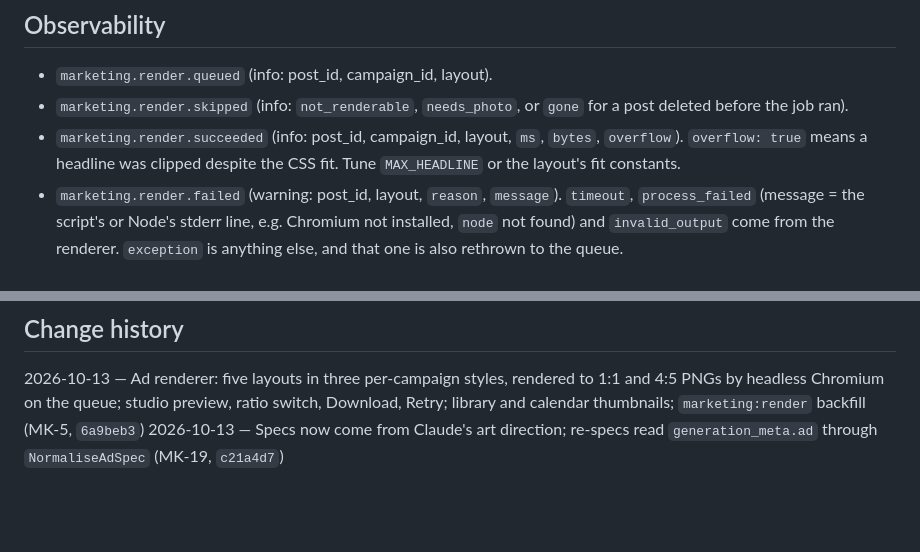
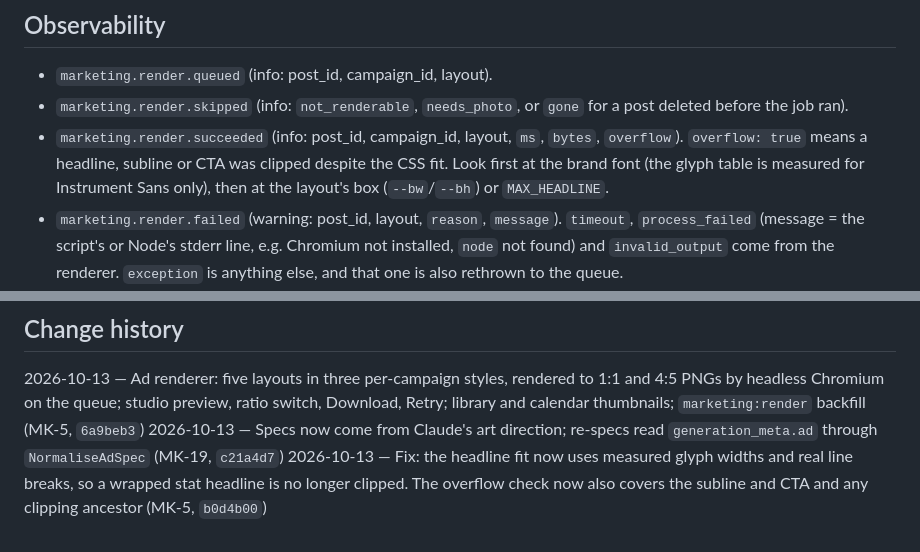
Before and after one commit to Mfrancik/story-board, a Markdown page: docs/features/marketing-ad-renderer.md, 2 parts joined by grey strips. Drawn GitHub-style; blank space fills up the shorter version.

```diff
--- a/docs/features/marketing-ad-renderer.md
+++ b/docs/features/marketing-ad-renderer.md
@@ -135,7 +143,8 @@ No new config: the timeout and the binary are constants in `AdRenderer` (`config
 - `marketing.render.skipped` (info: `not_renderable`, `needs_photo`, or `gone` for a post deleted before the job
   ran).
 - `marketing.render.succeeded` (info: post_id, campaign_id, layout, `ms`, `bytes`, `overflow`). `overflow: true`
-  means a headline was clipped despite the CSS fit. Tune `MAX_HEADLINE` or the layout's fit constants.
+  means a headline, subline or CTA was clipped despite the CSS fit. Look first at the brand font (the glyph table
+  is measured for Instrument Sans only), then at the layout's box (`--bw`/`--bh`) or `MAX_HEADLINE`.
 - `marketing.render.failed` (warning: post_id, layout, `reason`, `message`). `timeout`, `process_failed` (message =
   the script's or Node's stderr line, e.g. Chromium not installed, `node` not found) and `invalid_output` come from
   the renderer. `exception` is anything else, and that one is also rethrown to the queue.
@@ -193,3 +213,5 @@ Chromium on the queue; studio preview, ratio switch, Download, Retry; library an
 `marketing:render` backfill (MK-5, `6a9beb3`)
 2026-10-13 — Specs now come from Claude's art direction; re-specs read `generation_meta.ad` through `NormaliseAdSpec`
 (MK-19, `c21a4d7`)
+2026-10-13 — Fix: the headline fit now uses measured glyph widths and real line breaks, so a wrapped stat headline is
+no longer clipped. The overflow check now also covers the subline and CTA and any clipping ancestor (MK-5, `b0d4b00`)
```
Also changed, not shown: other parts of docs/features/marketing-ad-renderer.md (+27 -8 lines), docs/RUNBOOK.md (+6 -0 lines).
